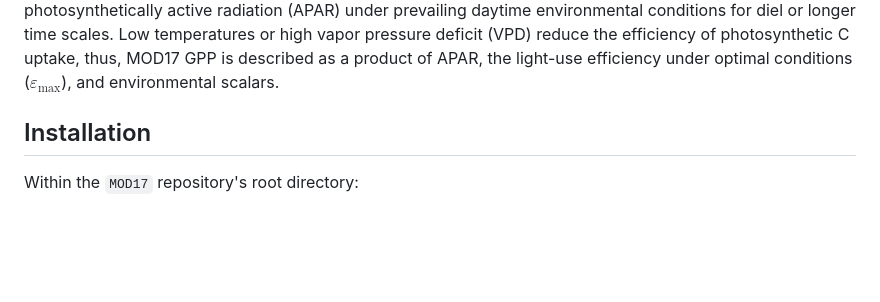
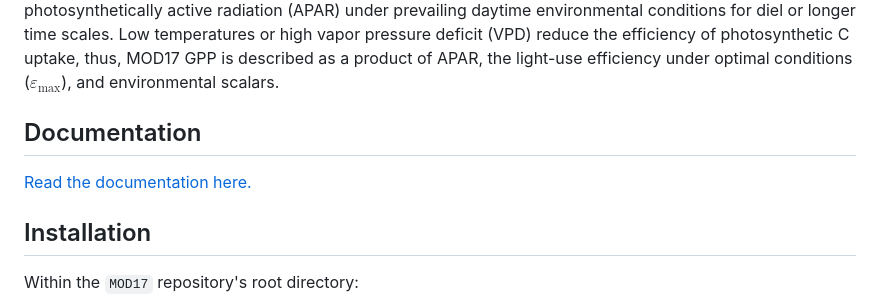
Before and after one commit to arthur-e/MOD17, a Markdown page: README.md, the part around the change. Rendered like a GitHub page; blank space fills up the shorter version.

Commit message:
Update README.md
Added link to documentation

```diff
--- a/README.md
+++ b/README.md
@@ -12,6 +12,12 @@ MOD17 consists of three potentially independent sub-models:
 - Annual net primary productivity (NPP)
 
 8-day composite products are given the designation MOD17A2H, for Terra MODIS, or MYD17A2H, for Aqua MODIS. Annual products, including annual GPP (the sum of one year's 8-day GPP composites), are carried by MOD17A3H (or MYD17A3H). The new VIIRS products would be designated VNP17A2H and VNP17A3H. GPP is calculated using a classic light-use efficiency (LUE) approach (Running et al. 2004, Yuan et al. 2014, Madani et al. 2017), where the carbon (C) uptake by plants is assumed to be proportional to canopy absorbed photosynthetically active radiation (APAR) under prevailing daytime environmental conditions for diel or longer time scales. Low temperatures or high vapor pressure deficit (VPD) reduce the efficiency of photosynthetic C uptake, thus, MOD17 GPP is described as a product of APAR, the light-use efficiency under optimal conditions ($\varepsilon_{\mathrm{max}}$), and environmental scalars.
+
+
+Documentation
+-------------
+
+[Read the documentation here.](https://arthur-e.github.io/MOD17/)
 
 
 Installation
```
